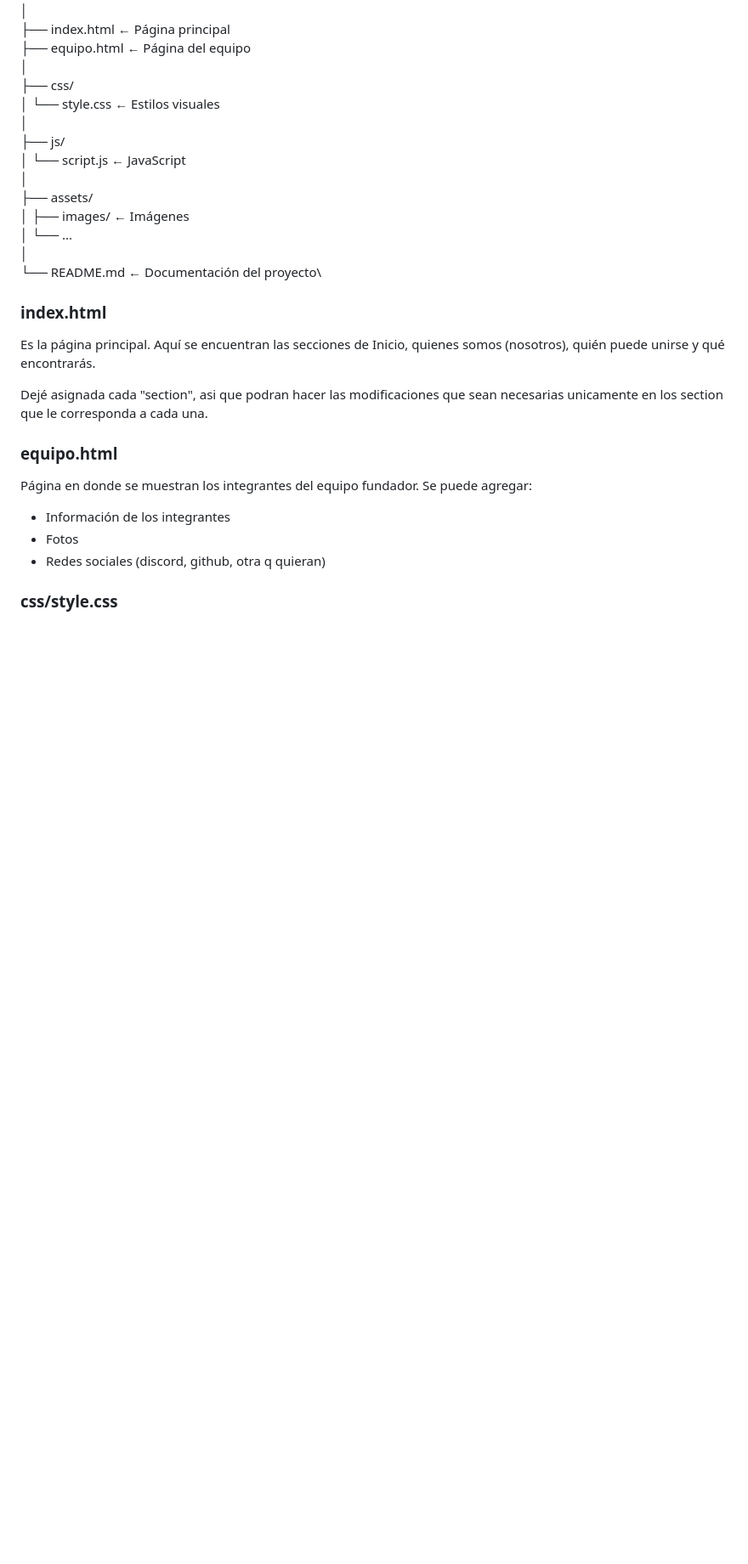
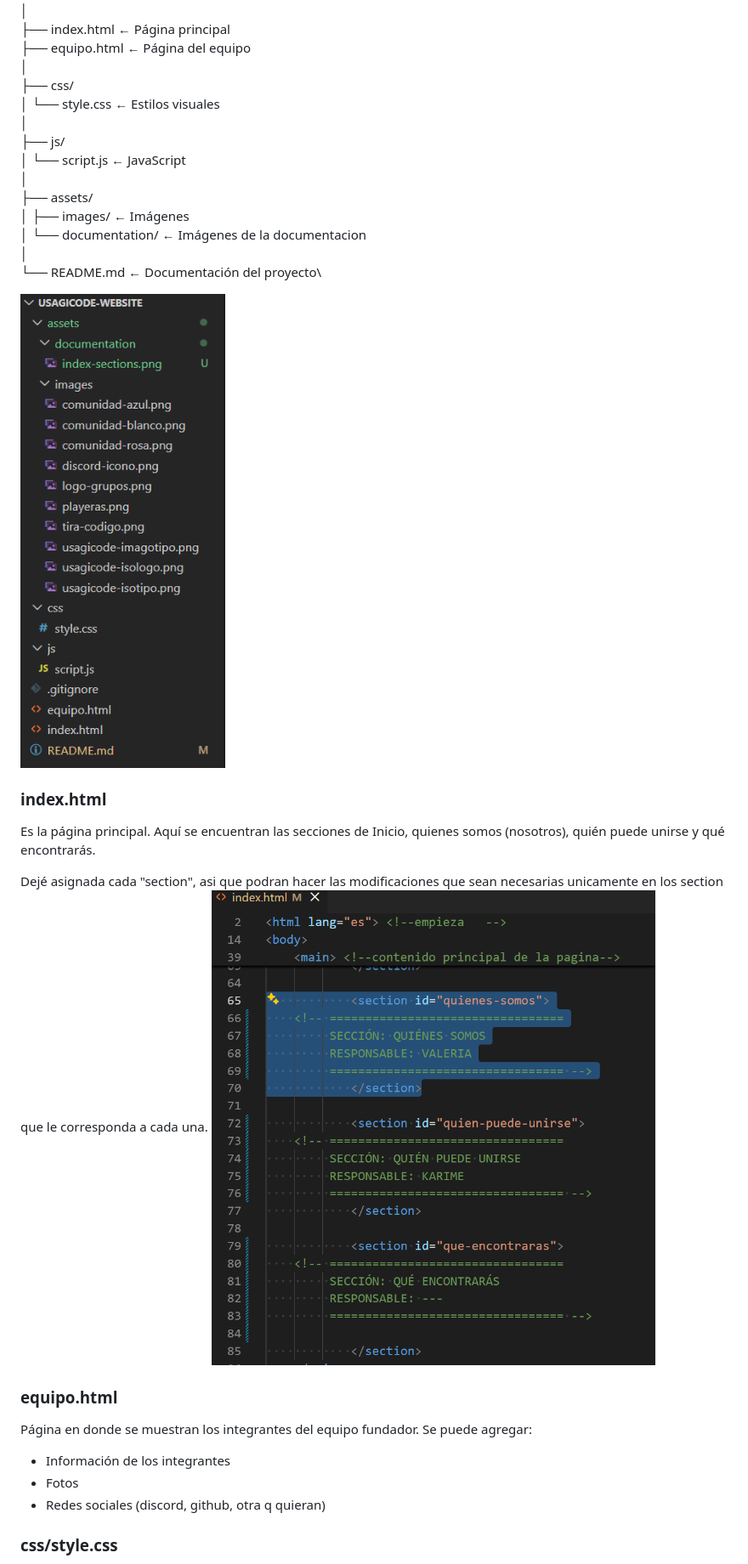
Before and after one commit to keirajmz/usagicoders-website, a Markdown page: README.md, the part around the change printed below. Shown: that part at 85% size. Drawn GitHub-style; pictures changed too: assets/documentation/estructura.png (added), assets/documentation/index-sections.png (added); blank space fills up the shorter version.

Commit message:
Agregué imagenes al README.md

```diff
--- a/README.md
+++ b/README.md
@@ -25,14 +25,17 @@ usagsicode-website\
 │\
 ├── assets/\
 │   ├── images/         ← Imágenes\
-│   └── ...\
+│   └── documentation/  ← Imágenes de la documentacion\
 │\
 └── README.md           ← Documentación del proyecto\
+
+![Estructura del proyecto](assets/documentation/estructura.png)
 
 ### **index.html**
 Es la página principal. Aquí se encuentran las secciones de Inicio, quienes somos (nosotros), quién puede unirse y qué encontrarás.
 
 Dejé asignada cada "section", asi que podran hacer las modificaciones que sean necesarias unicamente en los section que le corresponda a cada una.
+![Estructura del proyecto](assets/documentation/index-sections.png)
 
 ### **equipo.html**
 Página en donde se muestran los integrantes del equipo fundador.
```
Also changed, not shown: other parts of README.md (+2 -1 lines), assets/documentation/css.png (added).
